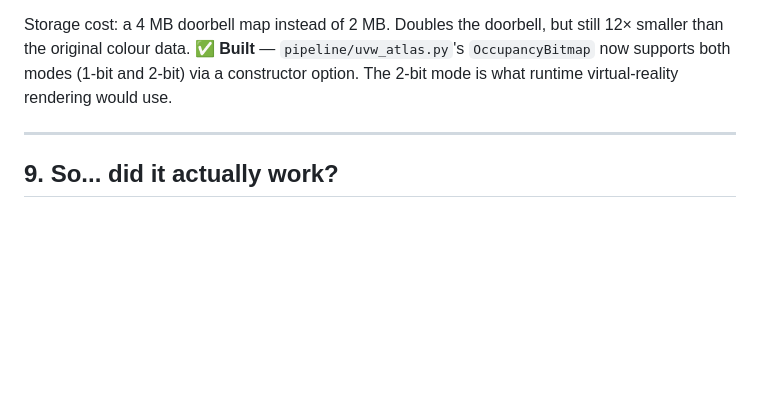
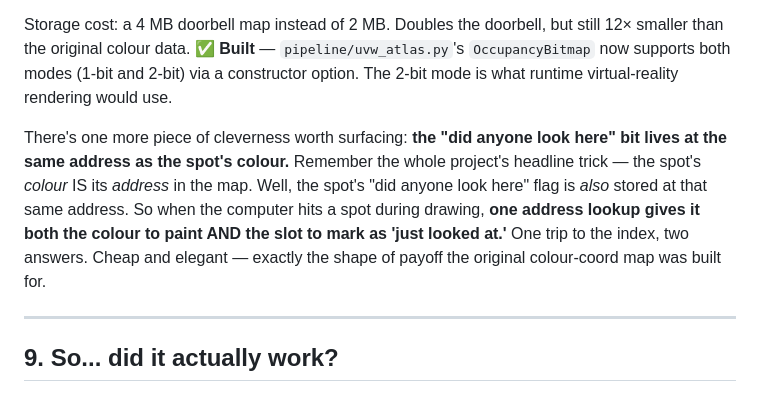
Before and after one commit to MiLO83/DownToEarth, a Markdown page: DUMMIES.md, the part around the change. Rendered like a GitHub page; blank space fills up the shorter version.

```diff
--- a/DUMMIES.md
+++ b/DUMMIES.md
@@ -598,6 +598,16 @@ doorbell, but still 12× smaller than the original colour data. ✅
 both modes (1-bit and 2-bit) via a constructor option. The 2-bit mode
 is what runtime virtual-reality rendering would use.
 
+There's one more piece of cleverness worth surfacing: **the "did
+anyone look here" bit lives at the same address as the spot's
+colour.** Remember the whole project's headline trick — the spot's
+*colour* IS its *address* in the map. Well, the spot's "did anyone
+look here" flag is *also* stored at that same address. So when the
+computer hits a spot during drawing, **one address lookup gives it
+both the colour to paint AND the slot to mark as 'just looked at.'**
+One trip to the index, two answers. Cheap and elegant — exactly the
+shape of payoff the original colour-coord map was built for.
+
 ---
 
 ## 9. So... did it actually work?
```
Also changed, not shown: LYRA2_PROPOSAL.md (+20 -4 lines), README.md (+12 -4 lines).
